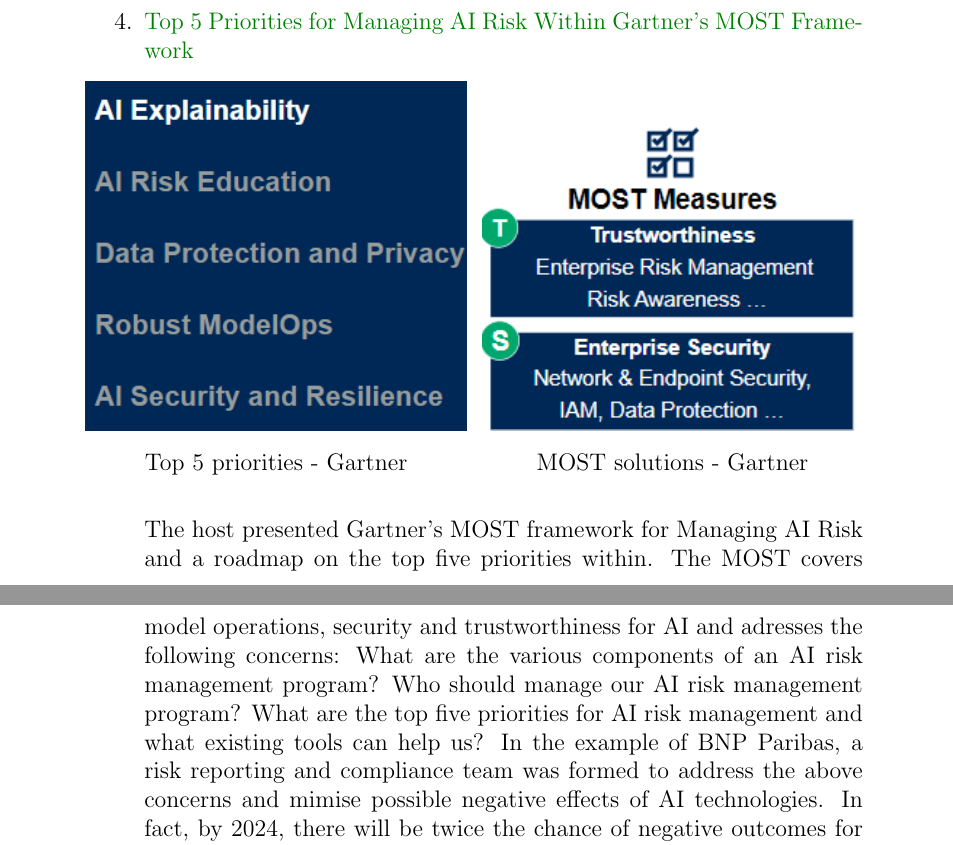
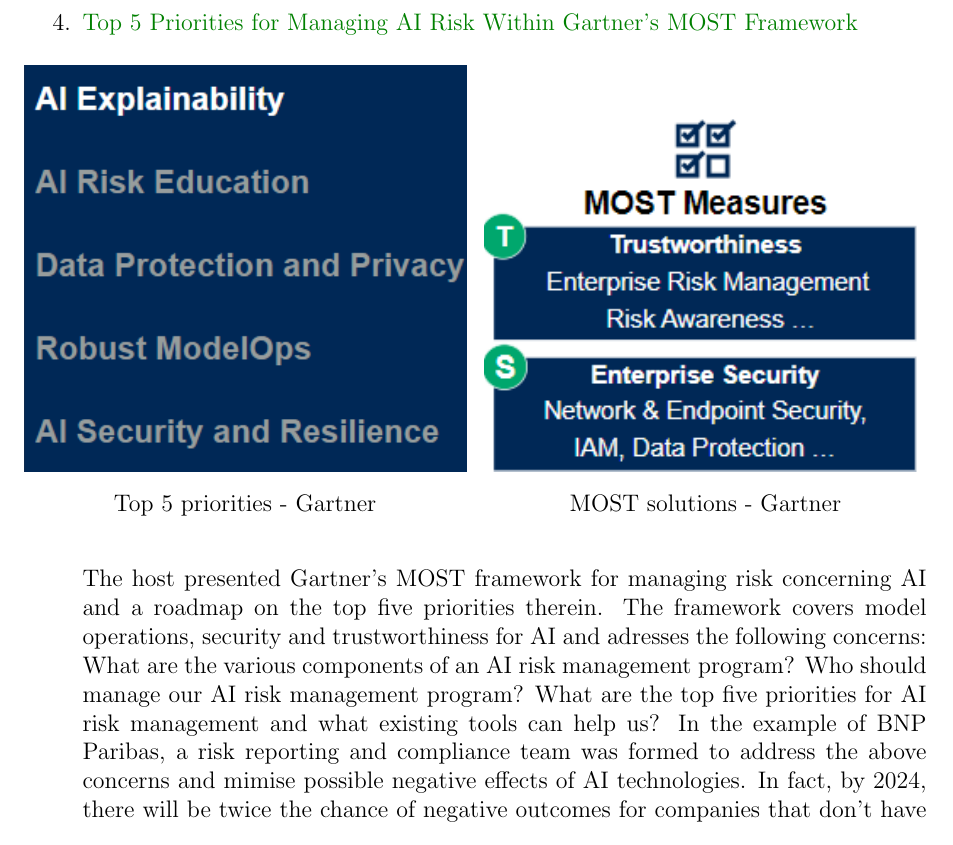
Before and after one commit to Swarthe/report, a LaTeX document (2nde-internship/report.tex, which reads 2nde-internship/section/the-internship.tex): two parts of pages 11 and 12 of 18 before the commit and part of page 10 of 16 after it, the two joined at a grey line, cut so that both start at the same text. Compiled offline with pdfLaTeX.

Commit message:
decrease margin

```diff
--- a/2nde-internship/report.tex
+++ b/2nde-internship/report.tex
@@ -10,6 +10,7 @@
 \usepackage{float}
 \usepackage[super]{cite}
 \usepackage{xcolor}
+\usepackage[margin=1in]{geometry}
 
 %
 % Document configuration
--- a/2nde-internship/section/the-internship.tex
+++ b/2nde-internship/section/the-internship.tex
@@ -91,7 +89,7 @@ The Gartner Application Innovation \& Business Solutions summit of 2021 is a ser
         \end{minipage}
     \end{figure}
 
-    \color{black} The host presented Gartner's MOST framework for Managing AI Risk and a roadmap on the top five priorities within. The MOST covers model operations, security and trustworthiness for AI and adresses the following concerns: What are the various components of an AI risk management program? Who should manage our AI risk management program? What are the top five priorities for AI risk management and what existing tools can help us? In the example of BNP Paribas, a risk reporting and compliance team was formed to address the above concerns and mimise possible negative effects of AI technologies. In fact, by 2024, there will be twice the chance of negative outcomes for companies that don't have those security controls than for those that do. These consequences may include: hiring discrimination because of AI bias, susceptibility to data “poisoning” by bad actors, data and intellectual property theft through inference, and "Black box" scenarios where the actions of a model cannot be explained (e.g. why an interest rate is excessively high or why a loan got denied).
+    \color{black} The host presented Gartner's MOST framework for managing risk concerning AI and a roadmap on the top five priorities therein. The framework covers model operations, security and trustworthiness for AI and adresses the following concerns: What are the various components of an AI risk management program? Who should manage our AI risk management program? What are the top five priorities for AI risk management and what existing tools can help us? In the example of BNP Paribas, a risk reporting and compliance team was formed to address the above concerns and mimise possible negative effects of AI technologies. In fact, by 2024, there will be twice the chance of negative outcomes for companies that don't have those security controls than for those that do. These consequences may include: hiring discrimination because of AI bias, susceptibility to data “poisoning” by bad actors, data and intellectual property theft through inference, and "Black box" scenarios where the actions of a model cannot be explained (e.g. why an interest rate is excessively high or why a loan got denied).
 
     \item \color{dgreen} API Security: How to Protect Your Organization From "Leaky APIs"
 
```
Also changed, not shown: 2nde-internship/section/the-internship.tex (2 more changed lines).
